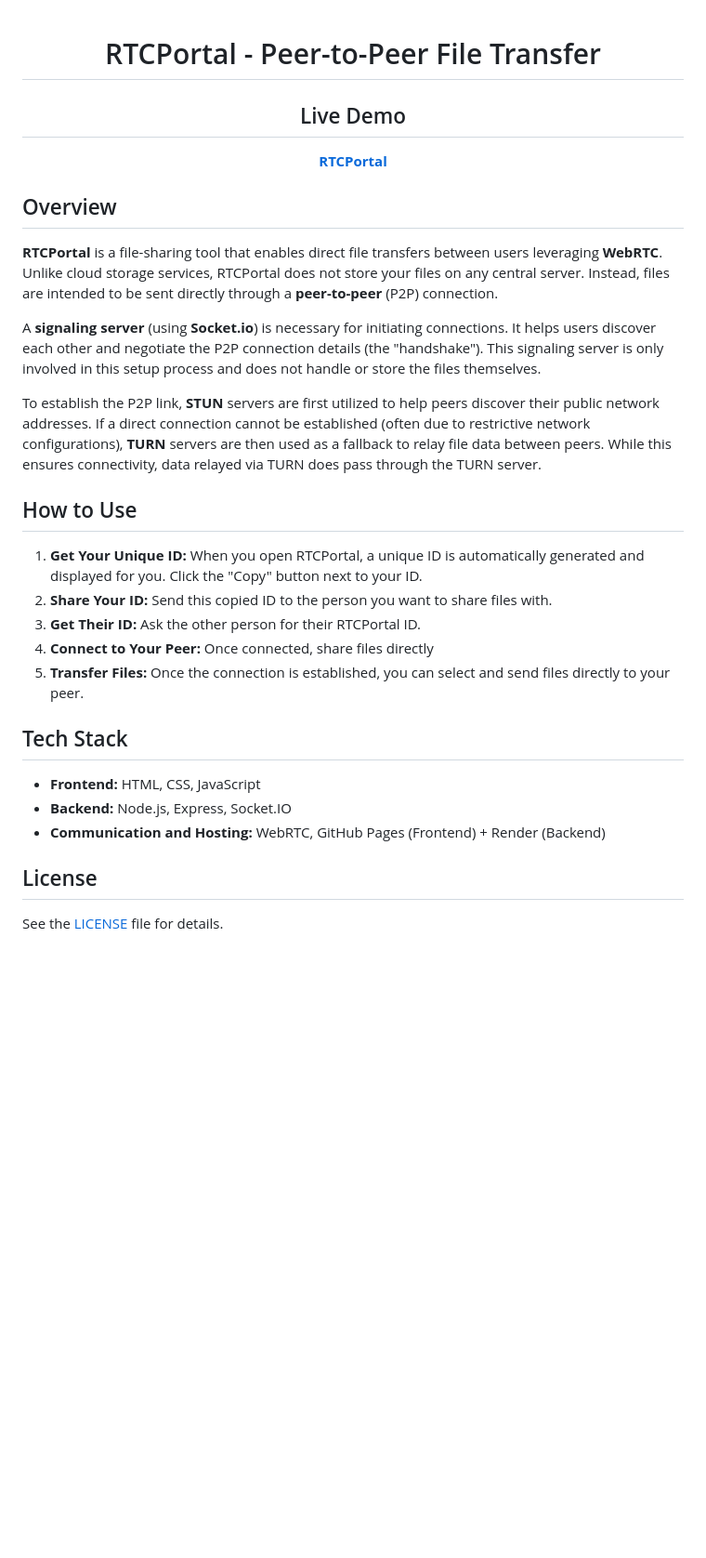
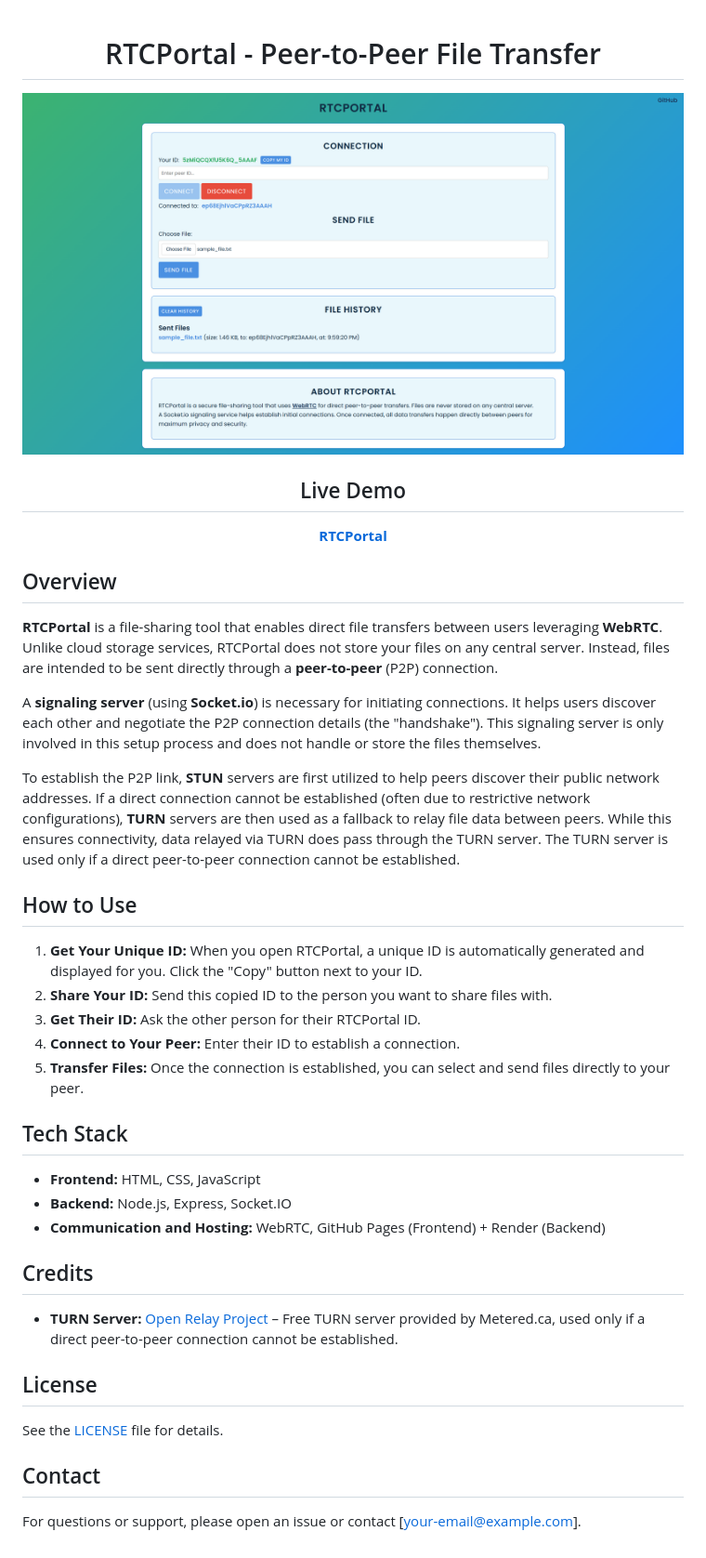
Before and after one commit to dpxa/RTCPortal, a Markdown page: README.md, the part around the change. Shown: that part at 93% size. Rendered like a GitHub page; pictures changed too: assets/app_image.png; blank space fills up the shorter version.

Commit message:
Standardize html attribute names, add sitemap.xml, and update readme and package.json

```diff
--- a/README.md
+++ b/README.md
@@ -1,7 +1,11 @@
 <div align="center">
 
 # RTCPortal - Peer-to-Peer File Transfer
+
+<img src="assets/app_image.png" alt="RTCPortal app interface" />
+
 ## Live Demo
+
 **[RTCPortal](https://dpxa.github.io/RTCPortal/)**
 
 </div>
@@ -12,19 +16,30 @@
 
 A **signaling server** (using **Socket.io**) is necessary for initiating connections. It helps users discover each other and negotiate the P2P connection details (the "handshake"). This signaling server is only involved in this setup process and does not handle or store the files themselves.
 
-To establish the P2P link, **STUN** servers are first utilized to help peers discover their public network addresses. If a direct connection cannot be established (often due to restrictive network configurations), **TURN** servers are then used as a fallback to relay file data between peers. While this ensures connectivity, data relayed via TURN does pass through the TURN server.
+To establish the P2P link, **STUN** servers are first utilized to help peers discover their public network addresses. If a direct connection cannot be established (often due to restrictive network configurations), **TURN** servers are then used as a fallback to relay file data between peers. While this ensures connectivity, data relayed via TURN does pass through the TURN server. The TURN server is used only if a direct peer-to-peer connection cannot be established.
 
 ## How to Use
+
 1. **Get Your Unique ID:** When you open RTCPortal, a unique ID is automatically generated and displayed for you. Click the "Copy" button next to your ID.
 2. **Share Your ID:** Send this copied ID to the person you want to share files with.
 3. **Get Their ID:** Ask the other person for their RTCPortal ID.
-4. **Connect to Your Peer:** Once connected, share files directly
+4. **Connect to Your Peer:** Enter their ID to establish a connection.
 5. **Transfer Files:** Once the connection is established, you can select and send files directly to your peer.
 
 ## Tech Stack
+
 - **Frontend:** HTML, CSS, JavaScript
 - **Backend:** Node.js, Express, Socket.IO
 - **Communication and Hosting:** WebRTC, GitHub Pages (Frontend) + Render (Backend)
 
+## Credits
+
+- **TURN Server:** [Open Relay Project](https://www.metered.ca/tools/openrelay/) – Free TURN server provided by Metered.ca, used only if a direct peer-to-peer connection cannot be established.
+
 ## License
+
 See the [LICENSE](LICENSE) file for details.
+
+## Contact
+
+For questions or support, please open an issue or contact [your-email@example.com].
```
Also changed, not shown: 8 other files.
